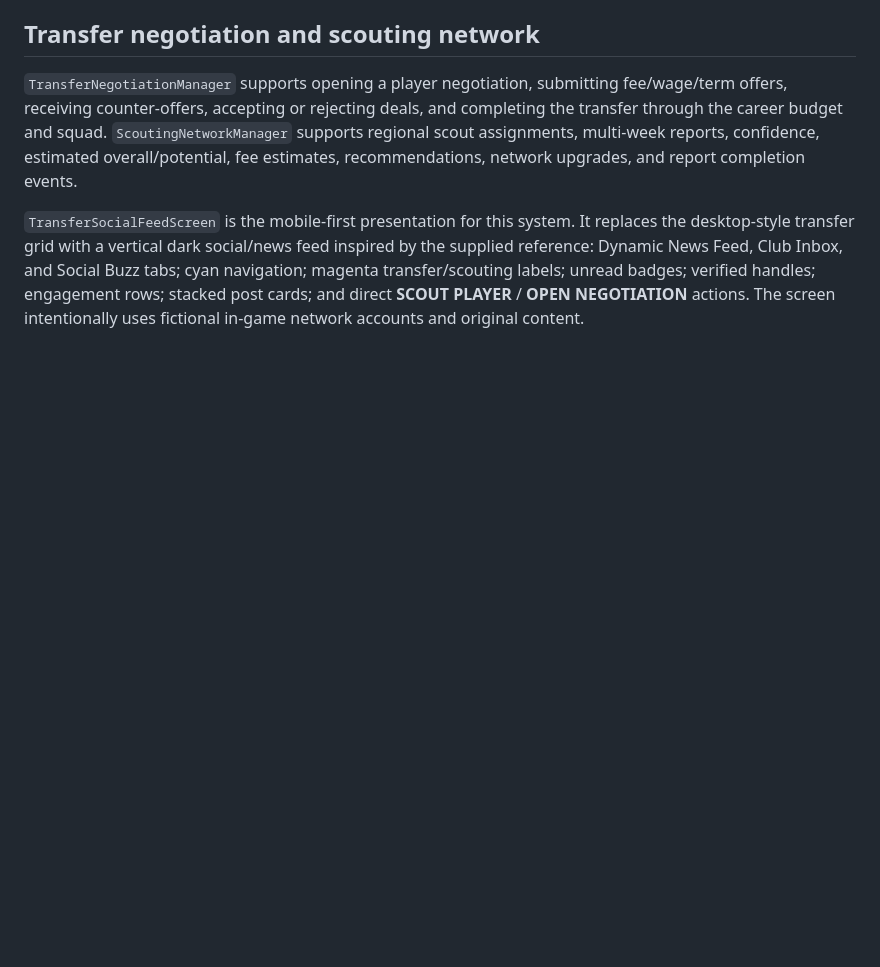
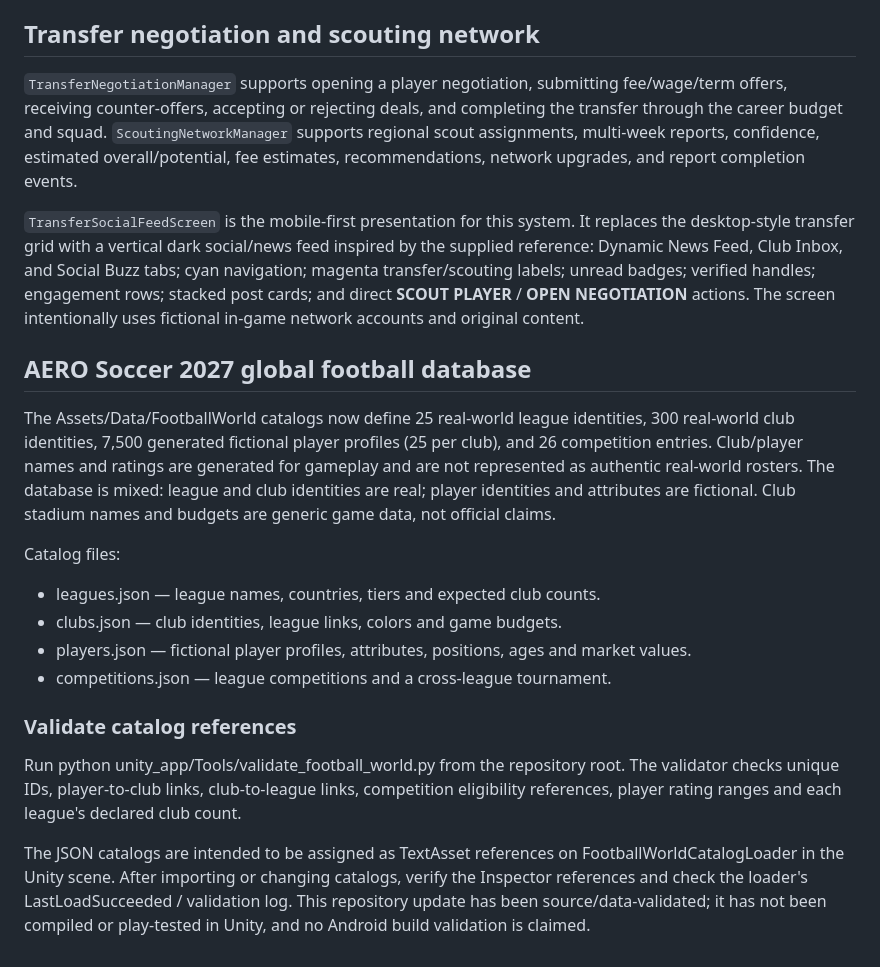
Before and after one commit to Wilberforcedev/FC2026-MOD-Apk, a Markdown page: unity_app/README.md, the part around the change. Drawn GitHub-style; blank space fills up the shorter version.

Commit message:
Document AERO Soccer 2027 global football database

```diff
--- a/unity_app/README.md
+++ b/unity_app/README.md
@@ -92,3 +92,20 @@ EditMode tests live under `Assets/Tests/Editor/FootballWorldCatalogTests.cs`. Th
 `TransferNegotiationManager` supports opening a player negotiation, submitting fee/wage/term offers, receiving counter-offers, accepting or rejecting deals, and completing the transfer through the career budget and squad. `ScoutingNetworkManager` supports regional scout assignments, multi-week reports, confidence, estimated overall/potential, fee estimates, recommendations, network upgrades, and report completion events.
 
 `TransferSocialFeedScreen` is the mobile-first presentation for this system. It replaces the desktop-style transfer grid with a vertical dark social/news feed inspired by the supplied reference: Dynamic News Feed, Club Inbox, and Social Buzz tabs; cyan navigation; magenta transfer/scouting labels; unread badges; verified handles; engagement rows; stacked post cards; and direct **SCOUT PLAYER** / **OPEN NEGOTIATION** actions. The screen intentionally uses fictional in-game network accounts and original content.
+
+
+## AERO Soccer 2027 global football database
+
+The Assets/Data/FootballWorld catalogs now define 25 real-world league identities, 300 real-world club identities, 7,500 generated fictional player profiles (25 per club), and 26 competition entries. Club/player names and ratings are generated for gameplay and are not represented as authentic real-world rosters. The database is mixed: league and club identities are real; player identities and attributes are fictional. Club stadium names and budgets are generic game data, not official claims.
+
+Catalog files:
+- leagues.json — league names, countries, tiers and expected club counts.
+- clubs.json — club identities, league links, colors and game budgets.
+- players.json — fictional player profiles, attributes, positions, ages and market values.
+- competitions.json — league competitions and a cross-league tournament.
+
+### Validate catalog references
+
+Run python unity_app/Tools/validate_football_world.py from the repository root. The validator checks unique IDs, player-to-club links, club-to-league links, competition eligibility references, player rating ranges and each league's declared club count.
+
+The JSON catalogs are intended to be assigned as TextAsset references on FootballWorldCatalogLoader in the Unity scene. After importing or changing catalogs, verify the Inspector references and check the loader's LastLoadSucceeded / validation log. This repository update has been source/data-validated; it has not been compiled or play-tested in Unity, and no Android build validation is claimed.
```
